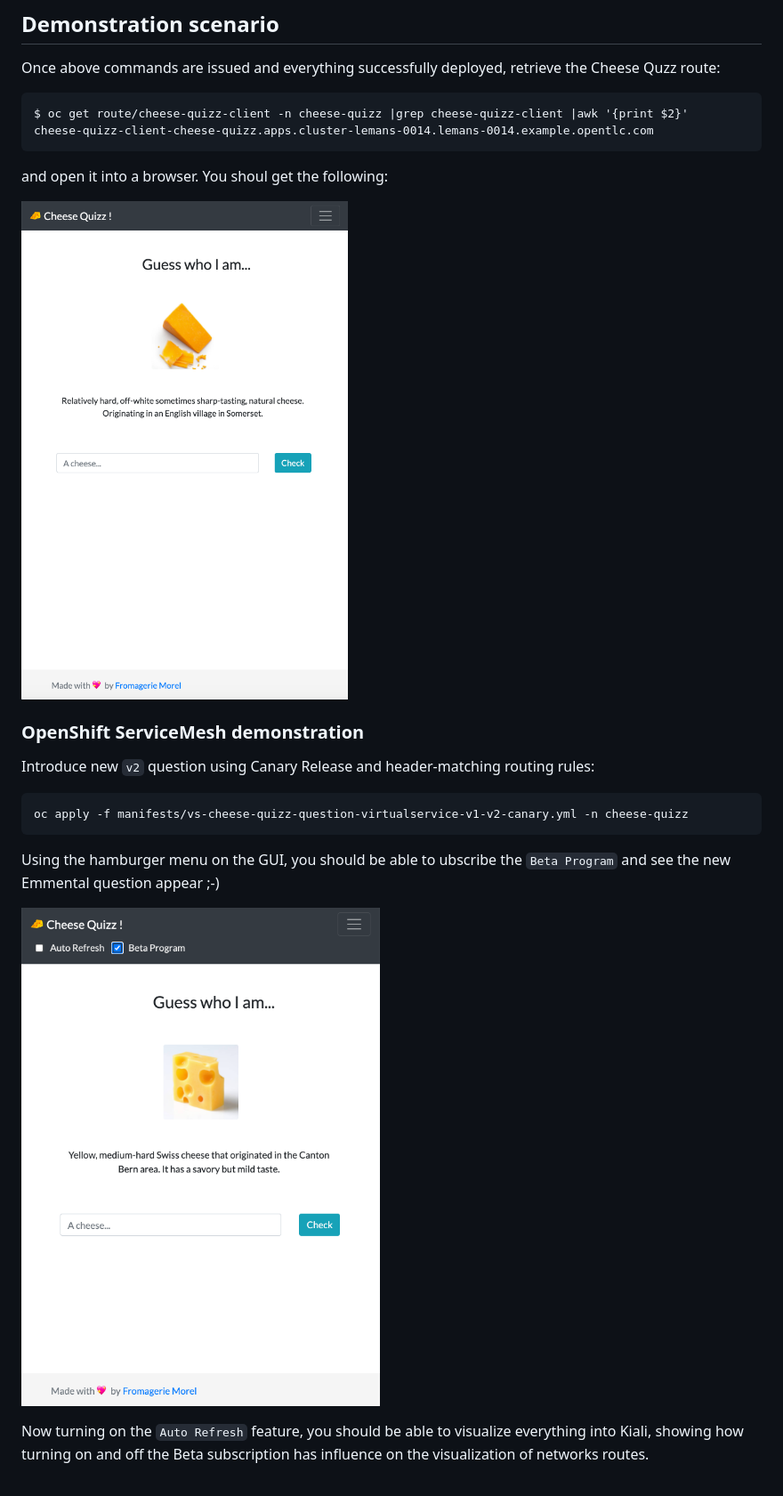
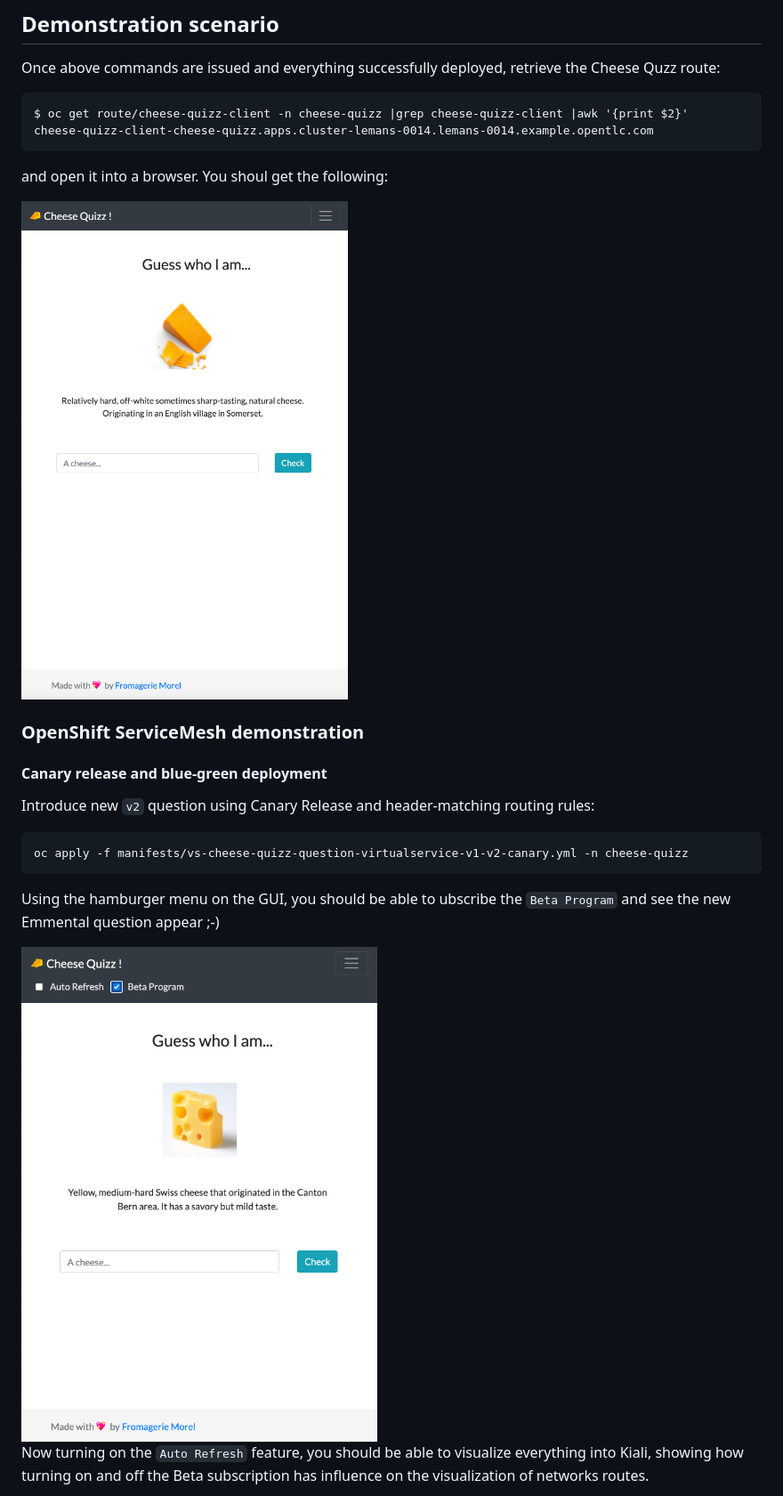
Before and after one commit to lbroudoux/cheese-quizz, a Markdown page: README.md, the part around the change printed below. Shown: that part at 89% size. GitHub-like rendering.

```diff
--- a/README.md
+++ b/README.md
@@ -119,9 +119,11 @@ cheese-quizz-client-cheese-quizz.apps.cluster-lemans-0014.lemans-0014.example.op
 
 and open it into a browser. You shoul get the following:
 
-![cheddar-quizz](./assets/cheddar-quizz.png)
+<img src="./assets/cheddar-quizz.png" width="400">
 
 ### OpenShift ServiceMesh demonstration
+
+#### Canary release and blue-green deployment
 
 Introduce new `v2` question using Canary Release and header-matching routing rules:
 
@@ -131,7 +133,7 @@ oc apply -f manifests/vs-cheese-quizz-question-virtualservice-v1-v2-canary.yml -
 
 Using the hamburger menu on the GUI, you should be able to ubscribe the `Beta Program` and see the new Emmental question appear ;-)
 
-![emmental-quizz](./assets/emmental-quizz.png)
+<img src="./assets/emmental-quizz.png" width="400">
 
 Now turning on the `Auto Refresh` feature, you should be able to visualize everything into Kiali, showing how turning on and off the Beta subscription has influence on the visualization of networks routes.
 
```
Also changed, not shown: other parts of README.md (+29 -7 lines), assets/kiali-timeout-v3.png (added), assets/timeout-quizz.png (added).
